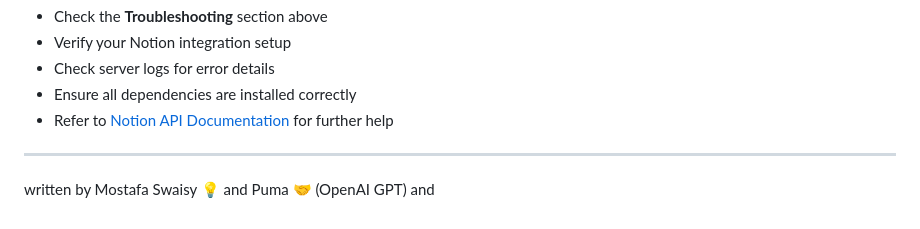
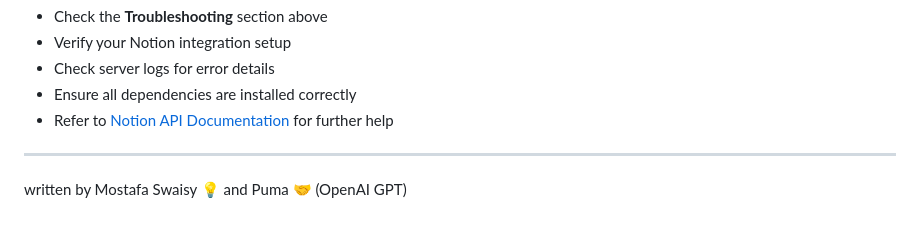
Before and after one commit to MostafaSwaisy/notion-mcp-server, a Markdown page: README.md, the part around the change. GitHub-like rendering.

```diff
--- a/README.md
+++ b/README.md
@@ -212,4 +212,4 @@ If you encounter issues:
 * Refer to [Notion API Documentation](https://developers.notion.com/docs) for further help
 
 ---
-written by Mostafa Swaisy 💡 and Puma 🤝 (OpenAI GPT) and
+written by Mostafa Swaisy 💡 and Puma 🤝 (OpenAI GPT)
```
